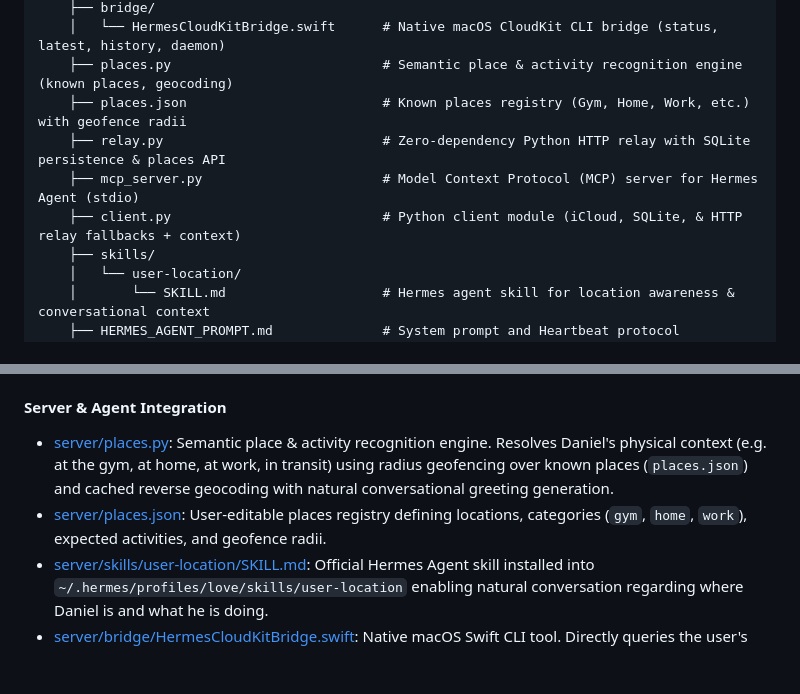
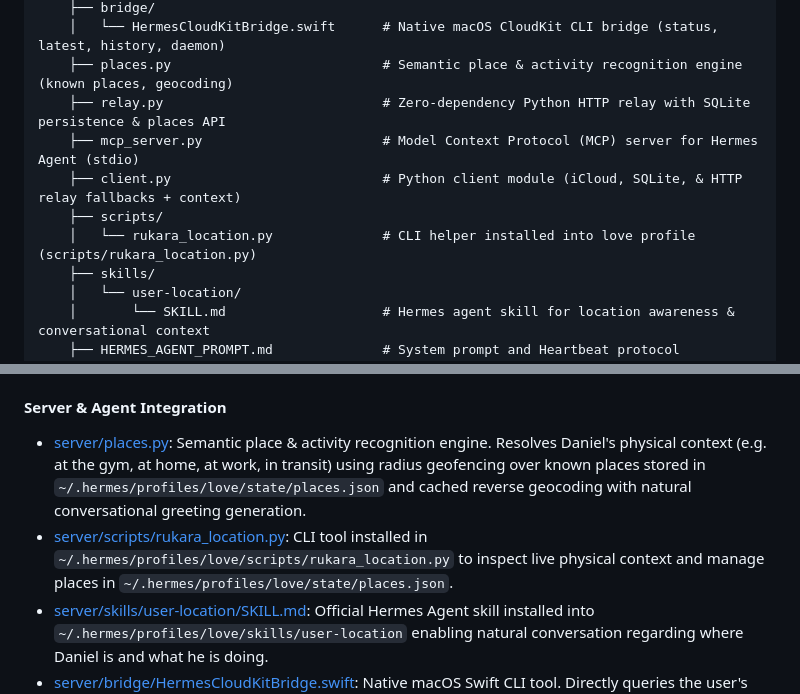
Before and after one commit to danielmain/hermes-companion, a Markdown page: AGENT.md, 2 parts joined by grey strips. Drawn GitHub-style; blank space fills up the shorter version.

Commit message:
docs: clarify that known places registry is managed in ~/.hermes/profiles/love/state/places.json

```diff
--- a/AGENT.md
+++ b/AGENT.md
@@ -89,10 +89,11 @@ hermes-companion-ios/
     ├── bridge/
     │   └── HermesCloudKitBridge.swift      # Native macOS CloudKit CLI bridge (status, latest, history, daemon)
     ├── places.py                           # Semantic place & activity recognition engine (known places, geocoding)
-    ├── places.json                         # Known places registry (Gym, Home, Work, etc.) with geofence radii
     ├── relay.py                            # Zero-dependency Python HTTP relay with SQLite persistence & places API
     ├── mcp_server.py                       # Model Context Protocol (MCP) server for Hermes Agent (stdio)
     ├── client.py                           # Python client module (iCloud, SQLite, & HTTP relay fallbacks + context)
+    ├── scripts/
+    │   └── rukara_location.py              # CLI helper installed into love profile (scripts/rukara_location.py)
     ├── skills/
     │   └── user-location/
     │       └── SKILL.md                    # Hermes agent skill for location awareness & conversational context
@@ -122,8 +123,8 @@ hermes-companion-ios/
 - [HermesCompanion/Resources/HermesCompanion.entitlements](file:///Users/daniel/Workspace/hermes-companion-ios/HermesCompanion/Resources/HermesCompanion.entitlements): Declares iCloud container `iCloud.com.hermes.HermesCompanion` for `CloudKit` and `CloudDocuments`.
 
 #### Server & Agent Integration
-- [server/places.py](file:///Users/daniel/Workspace/hermes-companion-ios/server/places.py): Semantic place & activity recognition engine. Resolves Daniel's physical context (e.g. at the gym, at home, at work, in transit) using radius geofencing over known places (`places.json`) and cached reverse geocoding with natural conversational greeting generation.
-- [server/places.json](file:///Users/daniel/Workspace/hermes-companion-ios/server/places.json): User-editable places registry defining locations, categories (`gym`, `home`, `work`), expected activities, and geofence radii.
+- [server/places.py](file:///Users/daniel/Workspace/hermes-companion-ios/server/places.py): Semantic place & activity recognition engine. Resolves Daniel's physical context (e.g. at the gym, at home, at work, in transit) using radius geofencing over known places stored in `~/.hermes/profiles/love/state/places.json` and cached reverse geocoding with natural conversational greeting generation.
+- [server/scripts/rukara_location.py](file:///Users/daniel/Workspace/hermes-companion-ios/server/scripts/rukara_location.py): CLI tool installed in `~/.hermes/profiles/love/scripts/rukara_location.py` to inspect live physical context and manage places in `~/.hermes/profiles/love/state/places.json`.
 - [server/skills/user-location/SKILL.md](file:///Users/daniel/Workspace/hermes-companion-ios/server/skills/user-location/SKILL.md): Official Hermes Agent skill installed into `~/.hermes/profiles/love/skills/user-location` enabling natural conversation regarding where Daniel is and what he is doing.
 - [server/bridge/HermesCloudKitBridge.swift](file:///Users/daniel/Workspace/hermes-companion-ios/server/bridge/HermesCloudKitBridge.swift): Native macOS Swift CLI tool. Directly queries the user's private CloudKit database for `latest_user_location` or location history and supports daemon mode.
 - [server/relay.py](file:///Users/daniel/Workspace/hermes-companion-ios/server/relay.py): Standalone Python HTTP relay server. Runs on port 8080. Ingests location payloads via `POST /api/location`, persists to SQLite (`locations.sqlite3`), serves `GET /api/location/latest` (enriched with semantic context), `GET /api/location/history`, and `GET/POST /api/places`.
```
